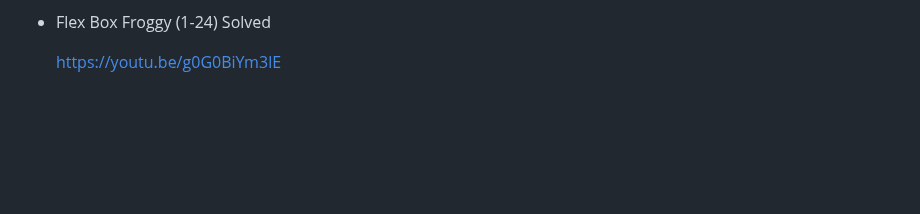
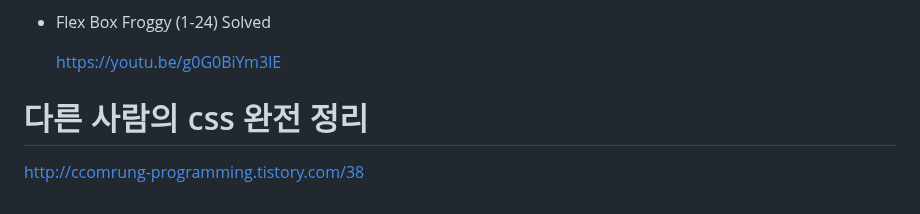
Before and after one commit to YoungHaKim7/html_css_js_web_dev, a Markdown page: README.md, the part around the change. GitHub-like rendering; blank space fills up the shorter version.

```diff
--- a/README.md
+++ b/README.md
@@ -277,3 +277,7 @@ https://stackoverflow.com/questions/14659240/angle-bracket-without-triggering-ht
 - Flex Box Froggy (1-24) Solved
 
   https://youtu.be/g0G0BiYm3lE
+
+# 다른 사람의 css 완전 정리
+
+http://ccomrung-programming.tistory.com/38
```
